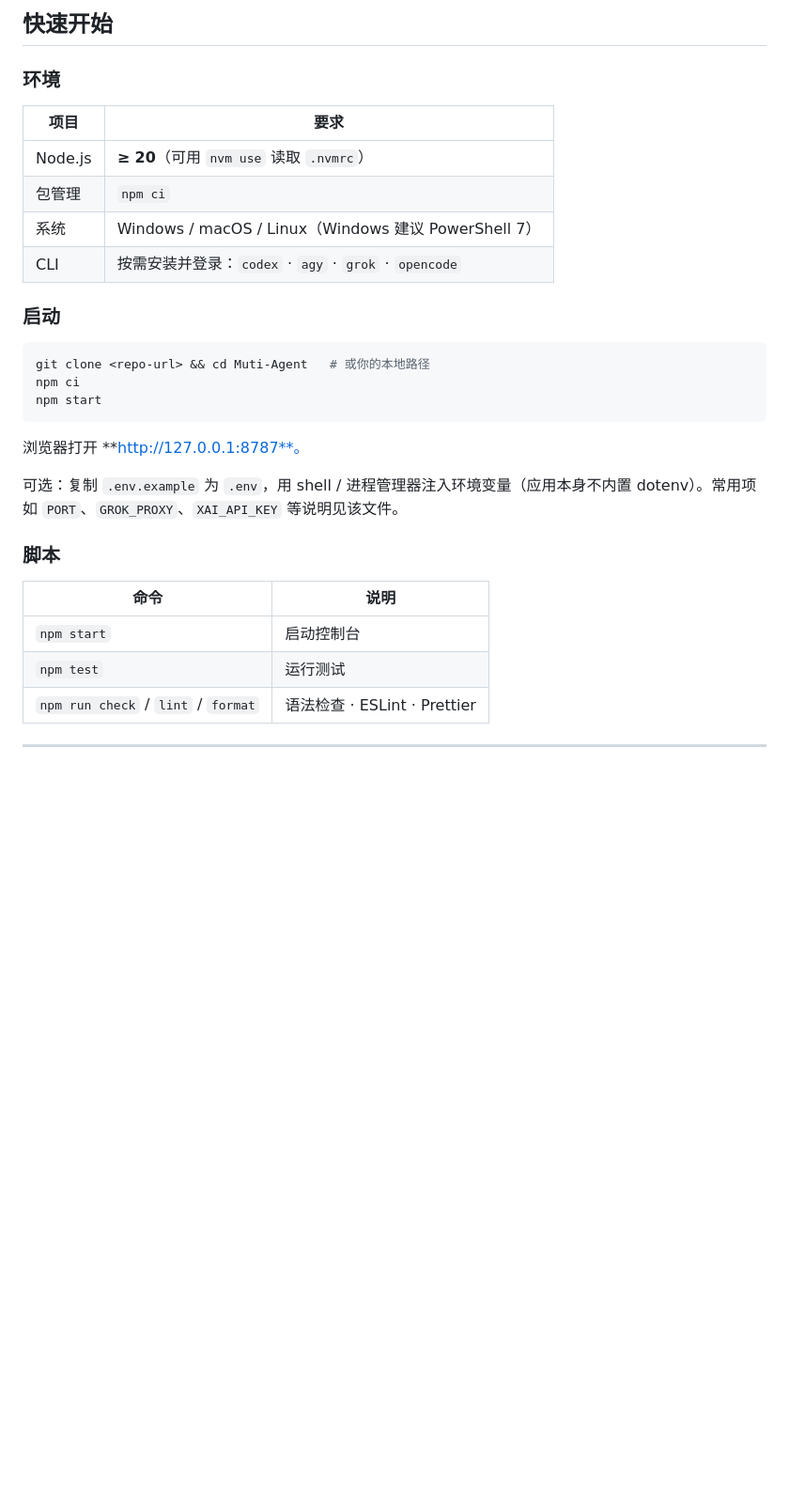
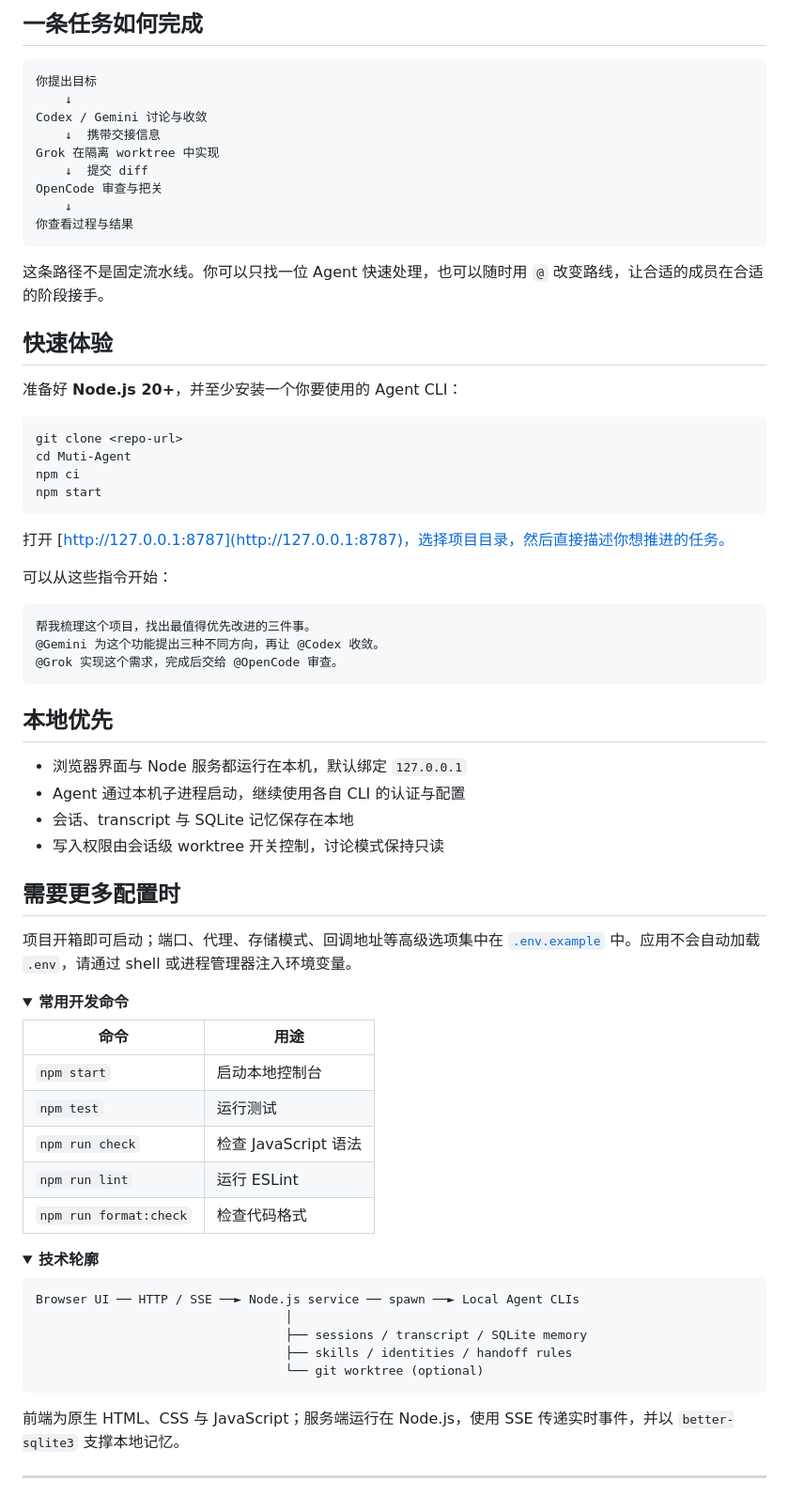
Before and after one commit to TIME2ZY/Muti-Agent, a Markdown page: README.md, the part around the change printed below. Shown: that part at 94% size. Rendered like a GitHub page; folded sections open; blank space fills up the shorter version.

````diff
--- a/README.md
+++ b/README.md
@@ -61,31 +62,75 @@ SHIFT 不是又一个聊天壳，而是把本机已安装的 CLI Agent **编排
 
-## 快速开始
+## 一条任务如何完成
 
-### 环境
+```text
+你提出目标
+    ↓
+Codex / Gemini 讨论与收敛
+    ↓  携带交接信息
+Grok 在隔离 worktree 中实现
+    ↓  提交 diff
+OpenCode 审查与把关
+    ↓
+你查看过程与结果
+```
 
-| 项目 | 要求 |
-| ---- | ---- |
-| Node.js | **≥ 20**（可用 `nvm use` 读取 `.nvmrc`） |
-| 包管理 | `npm ci` |
-| 系统 | Windows / macOS / Linux（Windows 建议 PowerShell 7） |
-| CLI | 按需安装并登录：`codex` · `agy` · `grok` · `opencode` |
+这条路径不是固定流水线。你可以只找一位 Agent 快速处理，也可以随时用 `@` 改变路线，让合适的成员在合适的阶段接手。
 
-### 启动
+## 快速体验
+
+准备好 **Node.js 20+**，并至少安装一个你要使用的 Agent CLI：
 
 ```bash
-git clone <repo-url> && cd Muti-Agent   # 或你的本地路径
+git clone <repo-url>
+cd Muti-Agent
 npm ci
 npm start
 ```
 
-浏览器打开 **http://127.0.0.1:8787**。
+打开 [http://127.0.0.1:8787](http://127.0.0.1:8787)，选择项目目录，然后直接描述你想推进的任务。
 
-可选：复制 `.env.example` 为 `.env`，用 shell / 进程管理器注入环境变量（应用本身不内置 dotenv）。常用项如 `PORT`、`GROK_PROXY`、`XAI_API_KEY` 等说明见该文件。
+可以从这些指令开始：
 
-### 脚本
+```text
+帮我梳理这个项目，找出最值得优先改进的三件事。
+@Gemini 为这个功能提出三种不同方向，再让 @Codex 收敛。
+@Grok 实现这个需求，完成后交给 @OpenCode 审查。
+```
 
-| 命令 | 说明 |
-| ---- | ---- |
-| `npm start` | 启动控制台 |
-| `npm test` | 运行测试 |
-| `npm run check` / `lint` / `format` | 语法检查 · ESLint · Prettier |
+## 本地优先
+
+- 浏览器界面与 Node 服务都运行在本机，默认绑定 `127.0.0.1`
+- Agent 通过本机子进程启动，继续使用各自 CLI 的认证与配置
+- 会话、transcript 与 SQLite 记忆保存在本地
+- 写入权限由会话级 worktree 开关控制，讨论模式保持只读
+
+## 需要更多配置时
+
+项目开箱即可启动；端口、代理、存储模式、回调地址等高级选项集中在 [`.env.example`](.env.example) 中。应用不会自动加载 `.env`，请通过 shell 或进程管理器注入环境变量。
+
+<details>
+<summary><strong>常用开发命令</strong></summary>
+
+| 命令                   | 用途                 |
+| ---------------------- | -------------------- |
+| `npm start`            | 启动本地控制台       |
+| `npm test`             | 运行测试             |
+| `npm run check`        | 检查 JavaScript 语法 |
+| `npm run lint`         | 运行 ESLint          |
+| `npm run format:check` | 检查代码格式         |
+
+</details>
+
+<details>
+<summary><strong>技术轮廓</strong></summary>
+
+```text
+Browser UI ── HTTP / SSE ──► Node.js service ── spawn ──► Local Agent CLIs
+                                  │
+                                  ├── sessions / transcript / SQLite memory
+                                  ├── skills / identities / handoff rules
+                                  └── git worktree (optional)
+```
+
+前端为原生 HTML、CSS 与 JavaScript；服务端运行在 Node.js，使用 SSE 传递实时事件，并以 `better-sqlite3` 支撑本地记忆。
+
````
Also changed, not shown: other parts of README.md (+46 -53 lines), docs/assets/shift-console.png (added).
